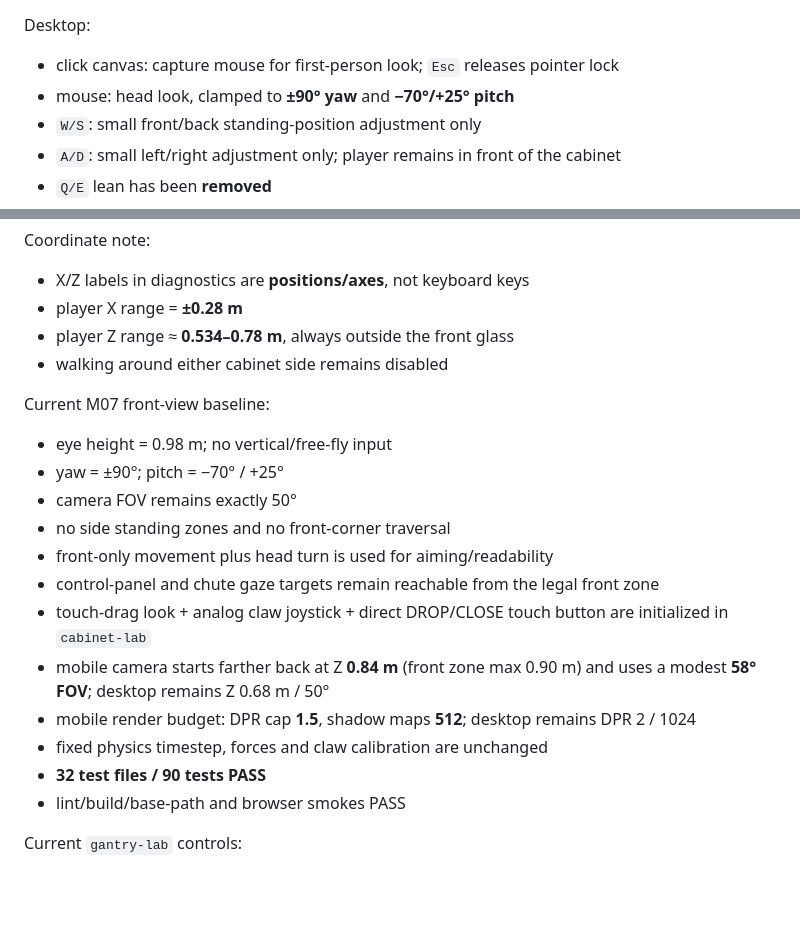
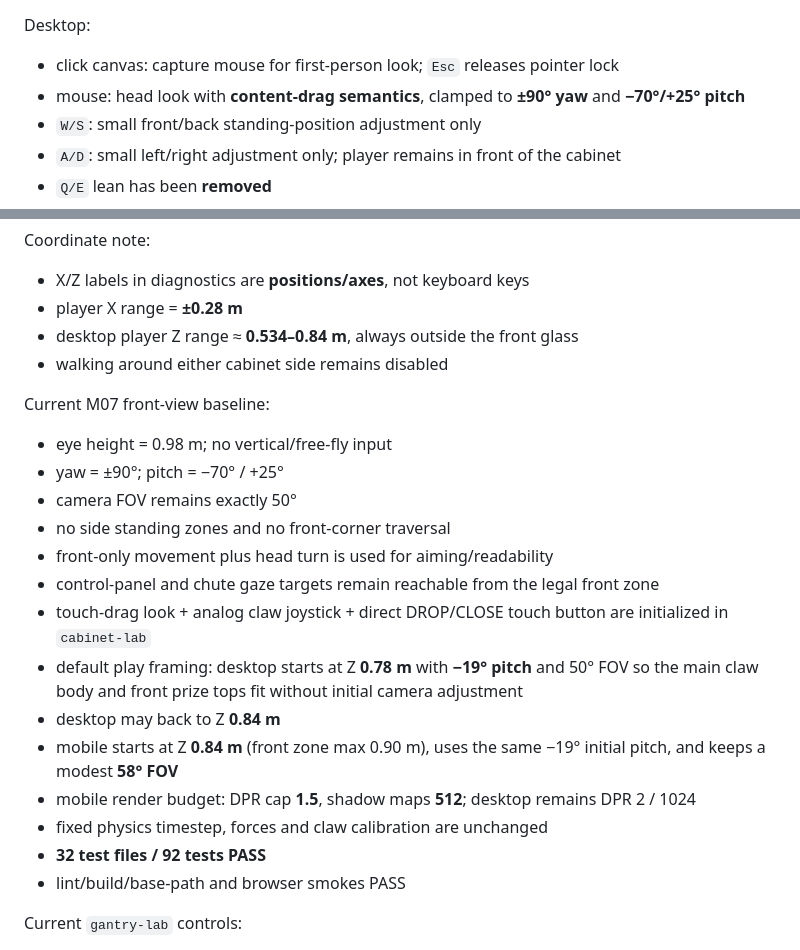
Before and after one commit to edisontw/Claw-Chaos, a Markdown page: README.md, 2 parts joined by grey strips. Drawn GitHub-style; blank space fills up the shorter version.

Commit message:
Document desktop drag direction and default framing

```diff
--- a/README.md
+++ b/README.md
@@ -152,7 +152,7 @@ Current `cabinet-lab` controls:
 
 Desktop:
 - click canvas: capture mouse for first-person look; `Esc` releases pointer lock
-- mouse: head look, clamped to **±90° yaw** and **−70°/+25° pitch**
+- mouse: head look with **content-drag semantics**, clamped to **±90° yaw** and **−70°/+25° pitch**
 - `W/S`: small front/back standing-position adjustment only
 - `A/D`: small left/right adjustment only; player remains in front of the cabinet
 - `Q/E` lean has been **removed**
@@ -177,7 +177,7 @@ Mobile / coarse pointer:
 Coordinate note:
 - X/Z labels in diagnostics are **positions/axes**, not keyboard keys
 - player X range = **±0.28 m**
-- player Z range ≈ **0.534–0.78 m**, always outside the front glass
+- desktop player Z range ≈ **0.534–0.84 m**, always outside the front glass
 - walking around either cabinet side remains disabled
 
 Current M07 front-view baseline:
@@ -188,10 +188,12 @@ Current M07 front-view baseline:
 - front-only movement plus head turn is used for aiming/readability
 - control-panel and chute gaze targets remain reachable from the legal front zone
 - touch-drag look + analog claw joystick + direct DROP/CLOSE touch button are initialized in `cabinet-lab`
-- mobile camera starts farther back at Z **0.84 m** (front zone max 0.90 m) and uses a modest **58° FOV**; desktop remains Z 0.68 m / 50°
+- default play framing: desktop starts at Z **0.78 m** with **−19° pitch** and 50° FOV so the main claw body and front prize tops fit without initial camera adjustment
+- desktop may back to Z **0.84 m**
+- mobile starts at Z **0.84 m** (front zone max 0.90 m), uses the same −19° initial pitch, and keeps a modest **58° FOV**
 - mobile render budget: DPR cap **1.5**, shadow maps **512**; desktop remains DPR 2 / 1024
 - fixed physics timestep, forces and claw calibration are unchanged
-- **32 test files / 90 tests PASS**
+- **32 test files / 92 tests PASS**
 - lint/build/base-path and browser smokes PASS
 
 Current `gantry-lab` controls:
```
